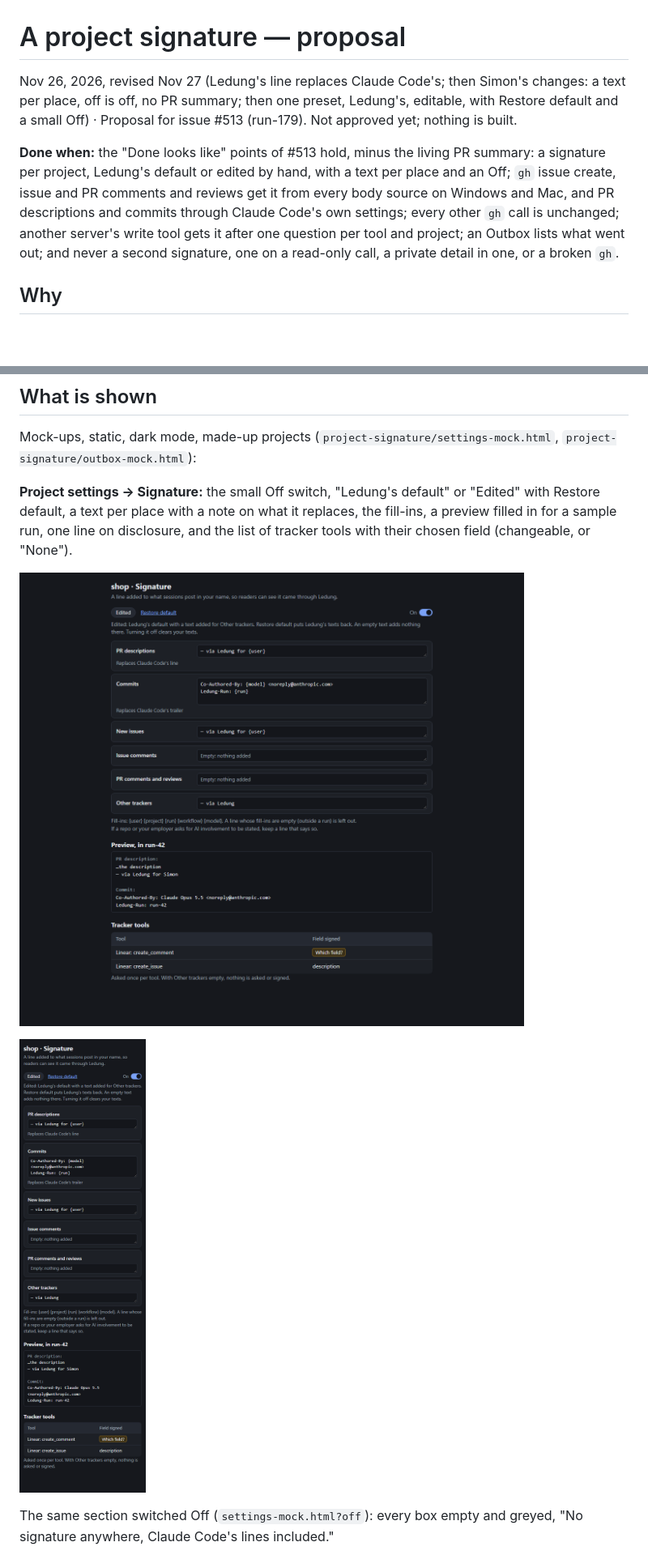
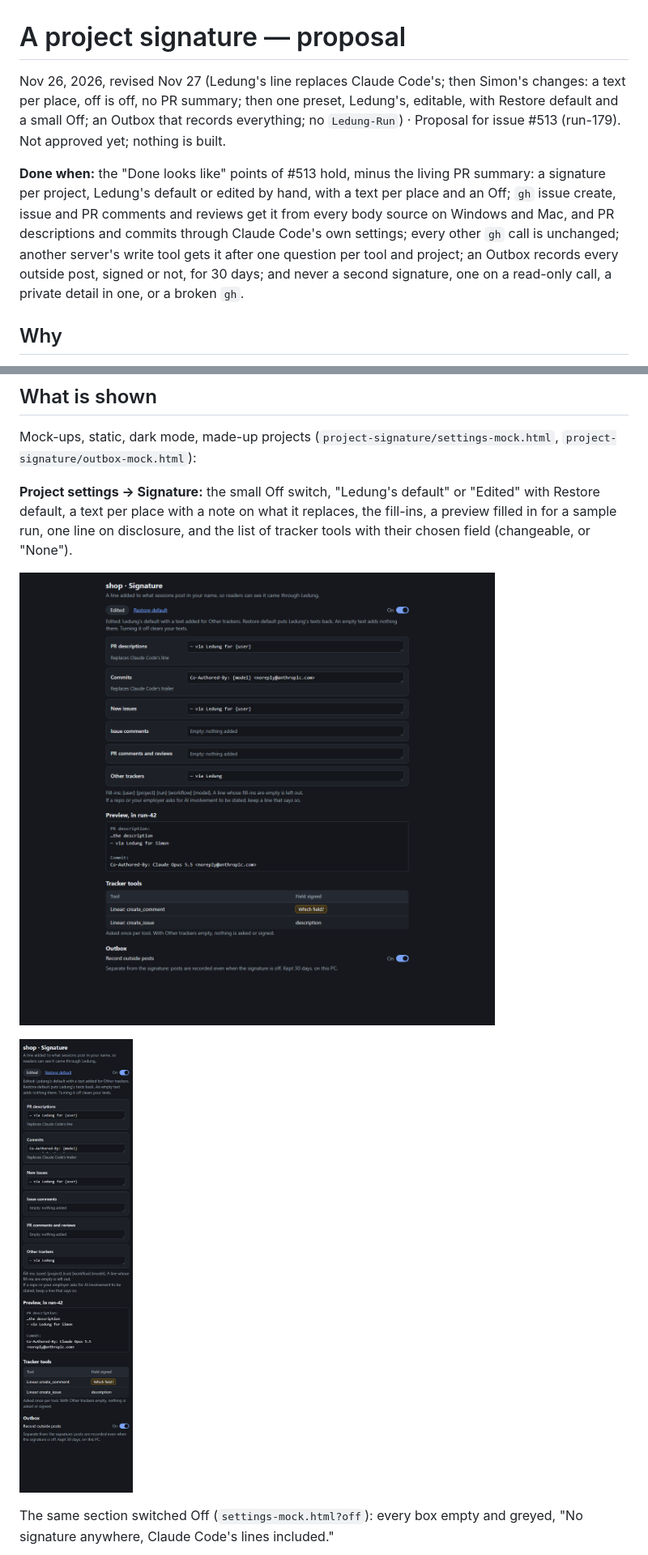
Before and after one commit to Fluffy-Fluffy-and-Bouncy/ledung, a Markdown page: docs/steps/project-signature.md, 2 parts joined by grey strips. Shown at 81% size. GitHub-like rendering; pictures changed too: docs/steps/project-signature/settings-1280.png, docs/steps/project-signature/settings-390.png; blank space fills up the shorter version.

```diff
--- a/docs/steps/project-signature.md
+++ b/docs/steps/project-signature.md
@@ -1,8 +1,8 @@
 # A project signature — proposal
 
-Nov 26, 2026, revised Nov 27 (Ledung's line replaces Claude Code's; then Simon's changes: a text per place, off is off, no PR summary; then one preset, Ledung's, editable, with Restore default and a small Off) · Proposal for issue #513 (run-179). Not approved yet; nothing is built.
+Nov 26, 2026, revised Nov 27 (Ledung's line replaces Claude Code's; then Simon's changes: a text per place, off is off, no PR summary; then one preset, Ledung's, editable, with Restore default and a small Off; an Outbox that records everything; no `Ledung-Run`) · Proposal for issue #513 (run-179). Not approved yet; nothing is built.
 
-**Done when:** the "Done looks like" points of #513 hold, minus the living PR summary: a signature per project, Ledung's default or edited by hand, with a text per place and an Off; `gh` issue create, issue and PR comments and reviews get it from every body source on Windows and Mac, and PR descriptions and commits through Claude Code's own settings; every other `gh` call is unchanged; another server's write tool gets it after one question per tool and project; an Outbox lists what went out; and never a second signature, one on a read-only call, a private detail in one, or a broken `gh`.
+**Done when:** the "Done looks like" points of #513 hold, minus the living PR summary: a signature per project, Ledung's default or edited by hand, with a text per place and an Off; `gh` issue create, issue and PR comments and reviews get it from every body source on Windows and Mac, and PR descriptions and commits through Claude Code's own settings; every other `gh` call is unchanged; another server's write tool gets it after one question per tool and project; an Outbox records every outside post, signed or not, for 30 days; and never a second signature, one on a read-only call, a private detail in one, or a broken `gh`.
 
 ## Why
 
```
Also changed, not shown: other parts of docs/steps/project-signature.md (+55 -32 lines), docs/steps/project-signature/outbox-1280.png, docs/steps/project-signature/outbox-390.png, docs/steps/project-signature/settings-off-390.png, 2 other files.
